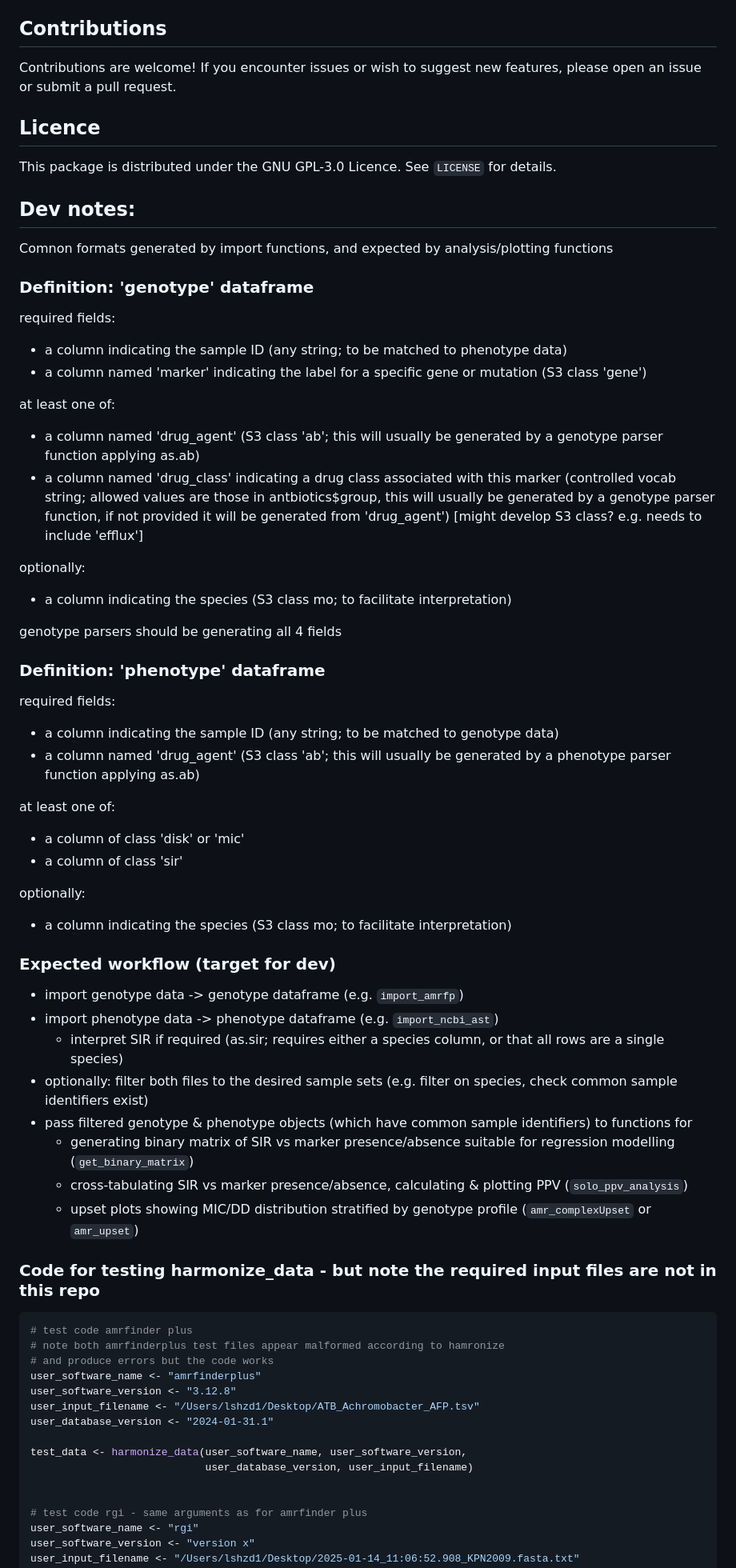
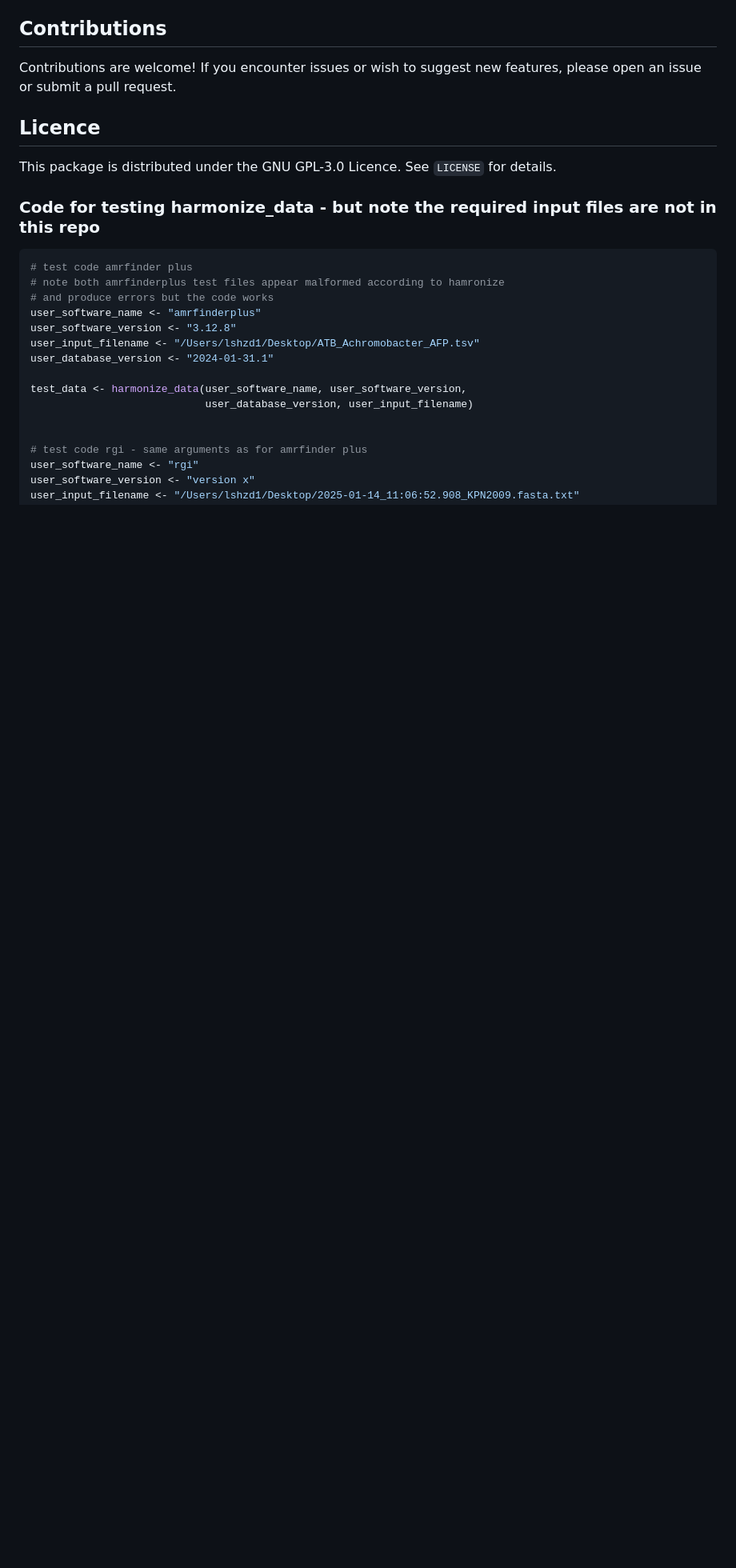
Before and after one commit to zadyson/AMRgen, a Markdown page: README.md, the part around the change. Shown at 80% size. Rendered like a GitHub page; blank space fills up the shorter version.

````diff
--- a/README.md
+++ b/README.md
@@ -230,49 +230,6 @@ This package is distributed under the GNU GPL-3.0 Licence. See `LICENSE` for det
 
 
 
-## Dev notes:
-
-Comnon formats generated by import functions, and expected by analysis/plotting functions
-
-### Definition: 'genotype' dataframe
-
-required fields:
-- a column indicating the sample ID (any string; to be matched to phenotype data)
-- a column named 'marker' indicating the label for a specific gene or mutation (S3 class 'gene')
-
-at least one of:
-- a column named 'drug_agent' (S3 class 'ab'; this will usually be generated by a genotype parser function applying as.ab)
-- a column named 'drug_class' indicating a drug class associated with this marker (controlled vocab string; allowed values are those in antbiotics$group, this will usually be generated by a genotype parser function, if not provided it will be generated from 'drug_agent') [might develop S3 class? e.g. needs to include 'efflux']
-
-optionally:
-- a column indicating the species (S3 class mo; to facilitate interpretation)
-
-genotype parsers should be generating all 4 fields
-
-### Definition: 'phenotype' dataframe
-
-required fields:
-- a column indicating the sample ID (any string; to be matched to genotype data)
-- a column named 'drug_agent' (S3 class 'ab'; this will usually be generated by a phenotype parser function applying as.ab)
-
-at least one of:
-- a column of class 'disk' or 'mic'
-- a column of class 'sir'
-
-optionally:
-- a column indicating the species (S3 class mo; to facilitate interpretation)
-
-### Expected workflow (target for dev)
-
-* import genotype data -> genotype dataframe (e.g. `import_amrfp`)
-* import phenotype data -> phenotype dataframe (e.g. `import_ncbi_ast`)
-  - interpret SIR if required (as.sir; requires either a species column, or that all rows are a single species)
-* optionally: filter both files to the desired sample sets (e.g. filter on species, check common sample identifiers exist)
-* pass filtered genotype & phenotype objects (which have common sample identifiers) to functions for
-  - generating binary matrix of SIR vs marker presence/absence suitable for regression modelling (`get_binary_matrix`)
-  - cross-tabulating SIR vs marker presence/absence, calculating & plotting PPV (`solo_ppv_analysis`)
-  - upset plots showing MIC/DD distribution stratified by genotype profile (`amr_complexUpset` or `amr_upset`)
-
 ### Code for testing harmonize_data - but note the required input files are not in this repo
 
 ```r
````
